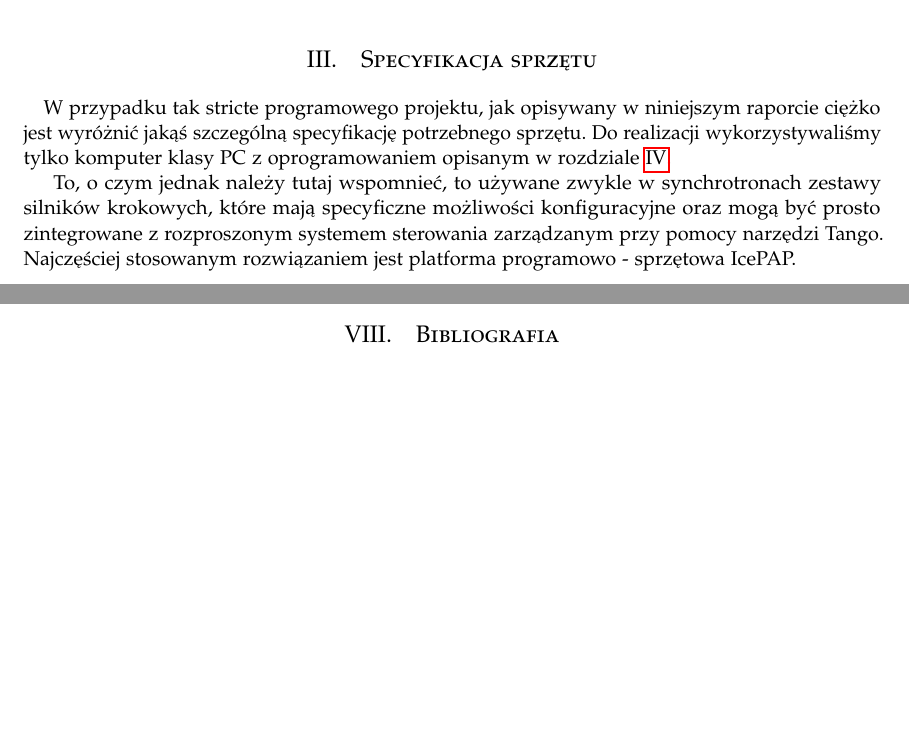
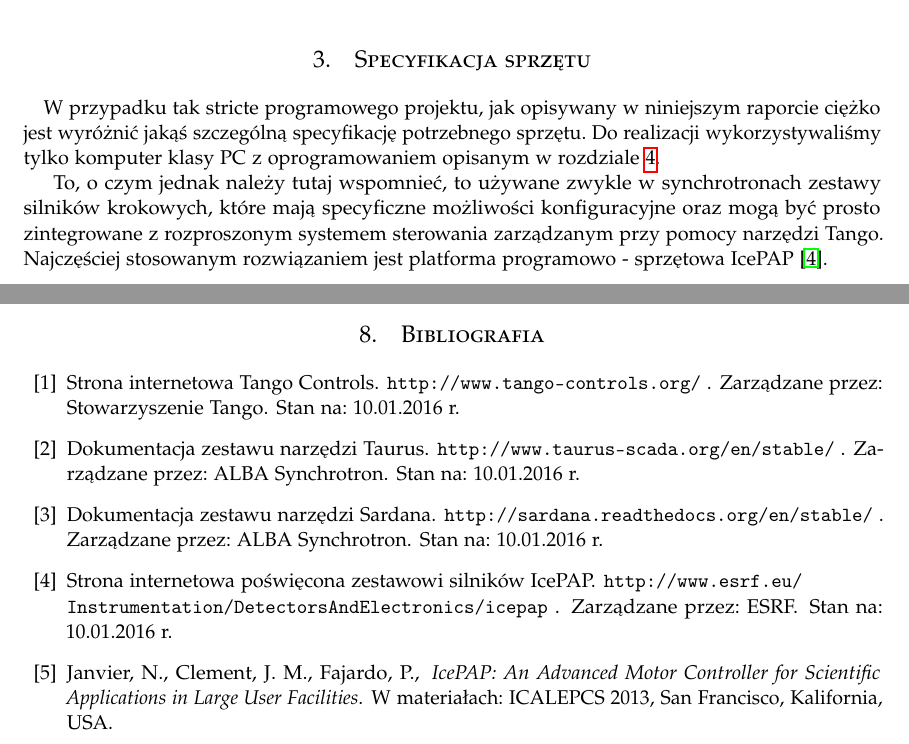
Before and after one commit to LJBD/studies-scada-tango-sardana-showcase, a LaTeX paper (Raport/SCADATangoReport.tex, which reads Raport/literatura.tex, Raport/specyfikacja_sprzetu.tex): two parts of pages 5 and 14 of 14, joined at a grey line, cut so that both start at the same text, the shorter picture padded with empty space. Compiled offline with pdfLaTeX.

Commit message:
Added little hints in some chapters and some bibliography.

```diff
--- a/Raport/SCADATangoReport.tex
+++ b/Raport/SCADATangoReport.tex
@@ -49,14 +49,13 @@
 \renewcommand{\abstracttextfont}{\normalfont\small\itshape} % Set the abstract itself to small italic text
 
 \usepackage{titlesec} % Allows customization of titles
-\renewcommand\thesection{\Roman{section}} % Roman numerals for the sections
-\renewcommand\thesubsection{\Roman{subsection}} % Roman numerals for subsections
+%\renewcommand\thesection{\Roman{section}} % Roman numerals for the sections
+%\renewcommand\thesubsection{\Roman{subsection}} % Roman numerals for subsections
 \titleformat{\section}[block]{\large\scshape\centering}{\thesection.}{1em}{} % Change the look of the section titles
 \titleformat{\subsection}[block]{\large}{\thesubsection.}{1em}{} % Change the look of the section titles
 
 \usepackage{graphicx} % Required for including images
 \graphicspath{{Grafika/}} % Set the default folder for images
-\usepackage{adjustbox}
 
 \usepackage{fancyhdr} % Headers and footers
 \pagestyle{fancy} % All pages have headers and footers
@@ -66,6 +65,14 @@
 \fancyfoot[RO,LE]{\thepage} % Custom footer text
 
 \usepackage[nottoc,numbib]{tocbibind}
+\usepackage{adjustbox} %MINE: handles rotated images (like the screenshots of GUIs)
+\usepackage{titletoc} %MINE: adding spacing in table of contents
+
+%\titlecontents{section}[1.5em]
+%{}
+%{\contentslabel{2em}}%change the argument to obtain thedesired spacing
+%{\hspace*{-2.3em}}
+%{\titlerule*[1pc]{.}\contentspage}
 
 %----------------------------------------------------------------------------------------
 %	TITLE SECTION
--- a/Raport/literatura.tex
+++ b/Raport/literatura.tex
@@ -2,76 +2,41 @@
 \bibliographystyle{alpha}
 \begin{thebibliography}{99} % Bibliography - this is intentionally simple in this template
 
-%\bibitem{QRSComplexWiki}
-%QRS Complex,
-%\newblock \texttt{https://en.wikipedia.org/wiki/QRS\_complex} .
-%\newblock Stan na: 05.12.2015 r.
-%
-%\bibitem{Augustyniak}
-%Augustyniak, P.
-%\newblock{\em Przetwarzanie sygnałów elektrodiagnostycznych}.
-%\newblock Uczelniane Wydawnictwo Naukowo - Dydaktyczne, AGH, Kraków, 2001 r.
-%
-%\bibitem{RaportKoncowy}
-%Studenci Automatyki i Robotyki.
-%\newblock{\em ESDMiT - Raport końcowy}.
-%\newblock 04.02.2015 r.
-%
-%\bibitem{SVMBasedArrhythmiaClassification}
-%Song, M. H., i inni.
-%\newblock{\em Support Vector Machine Based Arrhythmia Classification Using Reduced Features}.
-%\newblock International Journal of Control, Automation, and Systems, vol. 3, nr 4, strony 571-579, grudzień 2005.
-%
-%\bibitem{Abhishek}
-%Thakare, A. S.
-%\newblock{\em QRS Complex Detection and Arrhythmia Classification}.
-%\newblock Uniwersytet Pune, Indie.
-%
-%\bibitem{Laguna}
-%Laguna, P., Jane, R., Caminal, P.
-%\newblock{\em Adaptive Feature Extraction for QRS Classification and Ectopic Beat Detection}.
-%\newblock Computers in Cardiology, IEEE, 1991.
-%
-%\bibitem{Moreas}
-%Moraes, J.C.T.B., Seixas, M.O., Vilani, F.N., Costa, E.V.
-%\newblock{\em A Real Time QRS Complex Classification Method using Mahalanobis Distance}.
-%\newblock Escola Politécnica da Universidade de São Paulo, São Paulo, Brazylia.
-%
-%\bibitem{KMeans}
-%MacQueen, J.
-%\newblock{\em Some methods for classification and analysis of multivariate observations}.
-%\newblock W materiałach: "Fifth Berkeley Symposium on Mathematical Statistics and Probability, Volume 1: Statistics", strony 281-297,
-%\newblock University of California Press, Berkeley, Kalifornia, USA, 1967.
-%
-%\bibitem{GMeans}
-%Hamerly, G., Elkan, Ch.
-%\newblock{\em{Learning the k in k-means}}.
-%\newblock W: Neural Information Processing Systems,
-%\newblock MIT Press, 2003.
-%
+\bibitem{web:tango}
+Strona internetowa Tango Controls.
+\newblock \texttt{http://www.tango-controls.org/} .
+\newblock Zarządzane przez: Stowarzyszenie Tango.
+\newblock Stan na: 10.01.2016 r.
+
+\bibitem{web:taurus}
+Dokumentacja zestawu narzędzi Taurus.
+\newblock \texttt{http://www.taurus-scada.org/en/stable/} .
+\newblock Zarządzane przez: ALBA Synchrotron.
+\newblock Stan na: 10.01.2016 r.
+
+\bibitem{web:sardana}
+Dokumentacja zestawu narzędzi Sardana.
+\newblock \texttt{http://sardana.readthedocs.org/en/stable/} .
+\newblock Zarządzane przez: ALBA Synchrotron.
+\newblock Stan na: 10.01.2016 r.
+
+\bibitem{web:icepap}
+Strona internetowa poświęcona zestawowi silników IcePAP.
+\newblock \texttt{http://www.esrf.eu/\\Instrumentation/DetectorsAndElectronics/icepap} .
+\newblock Zarządzane przez: ESRF.
+\newblock Stan na: 10.01.2016 r.
+
+\bibitem{proc:icepap}
+Janvier, N., Clement, J. M., Fajardo, P.,
+\newblock{\em IcePAP: An Advanced Motor Controller for Scientific Applications in Large User Facilities}.
+\newblock W materiałach: ICALEPCS 2013, San Francisco, Kalifornia, USA.
+
 %\bibitem{GMeansExplanation}
 %Użytkownik 'ashenfad'.
 %\newblock{\em Divining the 'K' in K-means Clustering}.
 %\newblock \texttt{http://blog.bigml.com/2015\\/02/24/divining-the-k-in-k-means-clustering/}.
 %\newblock Dodane: 24.02.2015 r.
 %\newblock Stan na: 05.12. 2015 r.
-%
-%\bibitem{SVMWiki}
-%Support vector machine,
-%\newblock \texttt{https://en.wikipedia.org/wiki/Support\_vector\_machine} .
-%\newblock Stan na: 05.12.2015 r.
-%
-%\bibitem{csie}
-%Chih-Wei, H., Chih-Chung C., Chih-Jen L.
-%\newblock A Practical Guide to Support Vector Classification
-%\newblock Department of Computer Science, National Taiwan University, Tajpej, Tajwan, 2003
-%\newblock \texttt{https://www.csie.ntu.edu.tw/~ cjlin/papers/guide/guide.pdf}.
-%\newblock Stan na 05.12.2015 r.
-%
-%\bibitem{MITDB}
-%MIT-BIH Arrhythmia Database.
-%\newblock \texttt{https://www.physionet.org/physiobank/database/\\mitdb/}
-%\newblock Stan na: 05.12.2015 r.
 
 
 \end{thebibliography}
--- a/Raport/specyfikacja_sprzetu.tex
+++ b/Raport/specyfikacja_sprzetu.tex
@@ -4,4 +4,4 @@
 
 \quad W przypadku tak stricte programowego projektu, jak opisywany w niniejszym raporcie ciężko jest wyróżnić jakąś szczególną specyfikację potrzebnego sprzętu. Do realizacji wykorzystywaliśmy tylko komputer klasy PC z oprogramowaniem opisanym w rozdziale \ref{sec:spec_prog}.
 
-To, o czym jednak należy tutaj wspomnieć, to używane zwykle w synchrotronach zestawy silników krokowych, które mają specyficzne możliwości konfiguracyjne oraz mogą być prosto zintegrowane z rozproszonym systemem sterowania zarządzanym przy pomocy narzędzi Tango. Najczęściej stosowanym rozwiązaniem jest platforma programowo - sprzętowa IcePAP.
+To, o czym jednak należy tutaj wspomnieć, to używane zwykle w synchrotronach zestawy silników krokowych, które mają specyficzne możliwości konfiguracyjne oraz mogą być prosto zintegrowane z rozproszonym systemem sterowania zarządzanym przy pomocy narzędzi Tango. Najczęściej stosowanym rozwiązaniem jest platforma programowo - sprzętowa IcePAP \cite{web:icepap}.
```
Also changed, not shown: Raport/opis_realizacji.tex (+11 -0 lines), Raport/specyfikacja_programow.tex (+15 -0 lines), Raport/SCADATangoReport.pdf, Raport/SCADATangoReport.tex (5 more changed lines).
